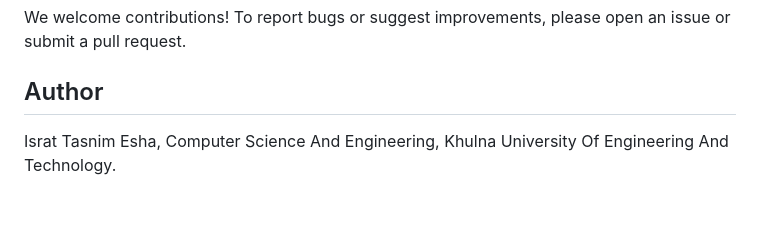
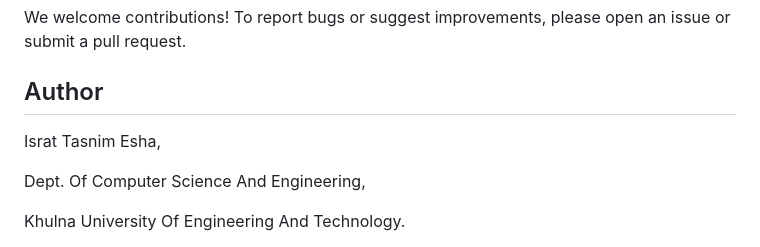
Before and after one commit to IsratTasnimEsha/Educational-Institute-Management-System, a Markdown page: README.md, the part around the change. Drawn GitHub-style; blank space fills up the shorter version.

```diff
--- a/README.md
+++ b/README.md
@@ -114,6 +114,9 @@ https://github.com/IsratTasnimEsha/Educational-Institute-Management-System/asset
 We welcome contributions! To report bugs or suggest improvements, please open an issue or submit a pull request.
 
 ## Author
+
 Israt Tasnim Esha,
-Computer Science And Engineering,
+
+Dept. Of Computer Science And Engineering,
+
 Khulna University Of Engineering And Technology.
```
